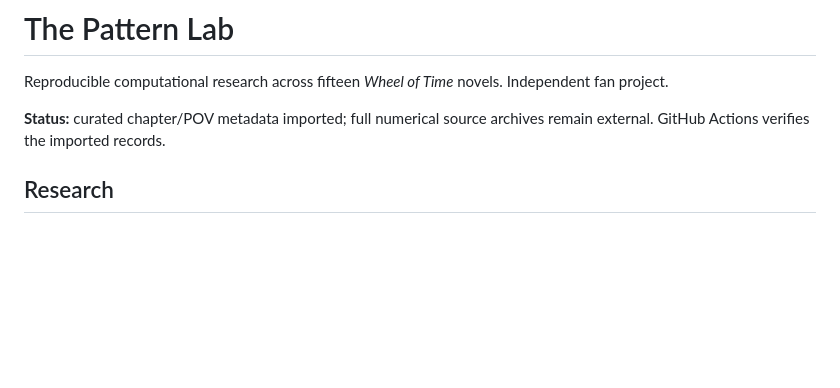
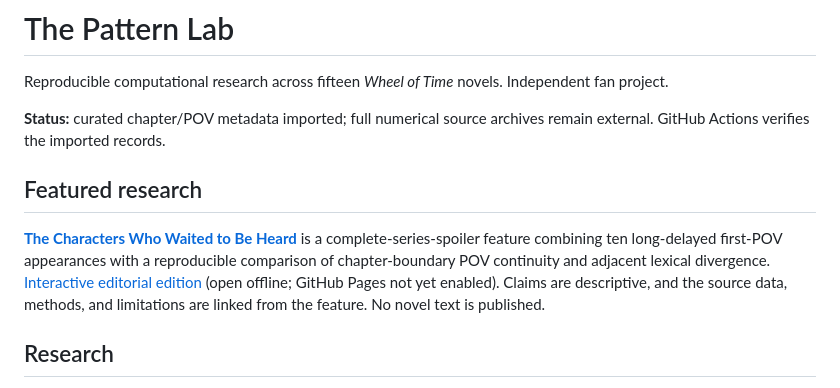
Before and after one commit to rfreel/wheel-of-time-pattern-lab, a Markdown page: README.md, the part around the change. GitHub-like rendering; blank space fills up the shorter version.

Commit message:
Feature new spoiler-marked research essay in repository README

```diff
--- a/README.md
+++ b/README.md
@@ -3,6 +3,10 @@
 Reproducible computational research across fifteen *Wheel of Time* novels. Independent fan project.
 
 **Status:** curated chapter/POV metadata imported; full numerical source archives remain external. GitHub Actions verifies the imported records.
+
+## Featured research
+
+**[The Characters Who Waited to Be Heard](features/the-characters-who-waited/ARTICLE.md)** is a complete-series-spoiler feature combining ten long-delayed first-POV appearances with a reproducible comparison of chapter-boundary POV continuity and adjacent lexical divergence. [Interactive editorial edition](features/the-characters-who-waited/index.html) (open offline; GitHub Pages not yet enabled). Claims are descriptive, and the source data, methods, and limitations are linked from the feature. No novel text is published.
 
 ## Research
 
```
